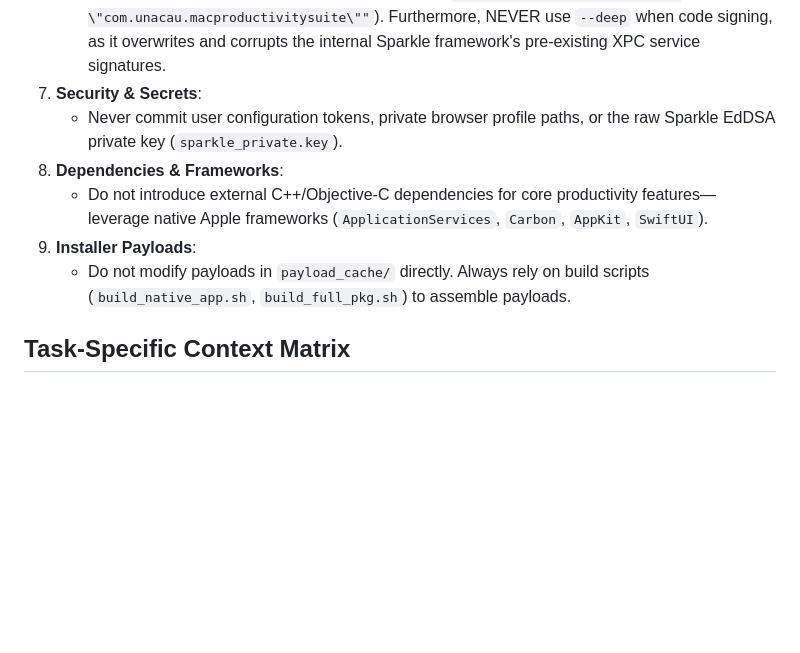
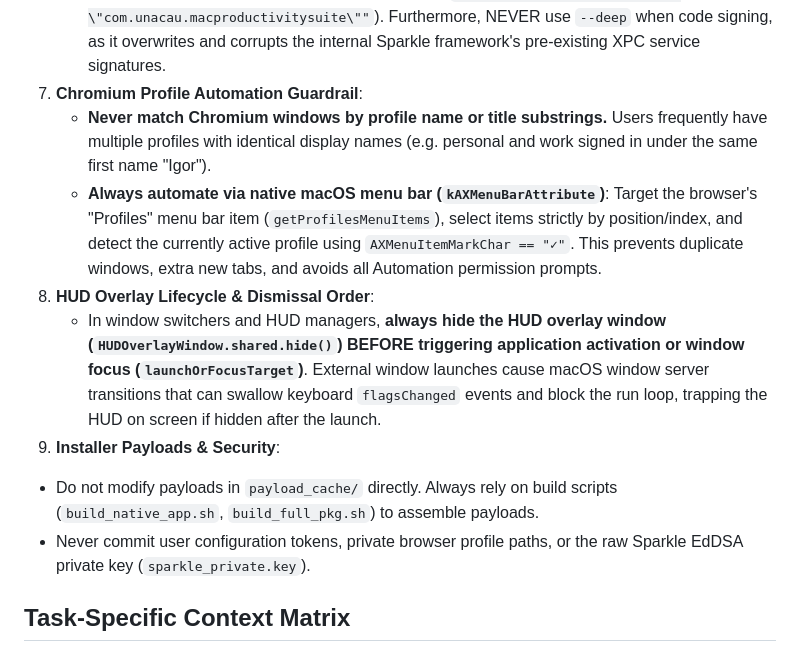
Before and after one commit to unacau/mac-productivity-suite, a Markdown page: GEMINI.md, the part around the change. Rendered like a GitHub page; blank space fills up the shorter version.

Commit message:
docs: add Chromium profile automation and HUD lifecycle guardrails to GEMINI.md

```diff
--- a/GEMINI.md
+++ b/GEMINI.md
@@ -77,12 +77,14 @@
 6. **Sparkle Auto-Updates Delivery Boundary**:
    - The `.pkg` installs core applications once. `appcast.xml` and Sparkle exclusively update `Mac Productivity Suite Native.app` via DMG encapsulation. **Never** attempt to deliver the `.pkg` payload via Sparkle.
    - **Code Signing & Sparkle Requirements**: Because the app is ad-hoc signed (`-`), the default `cdhash` Designated Requirement will change on every build, causing Sparkle updates to fail. Always sign the main application with a stable DR (`-r="designated => identifier \"com.unacau.macproductivitysuite\""`). Furthermore, NEVER use `--deep` when code signing, as it overwrites and corrupts the internal Sparkle framework's pre-existing XPC service signatures.
-7. **Security & Secrets**:
+8. **Chromium Profile Automation Guardrail**:
+   - **Never match Chromium windows by profile name or title substrings.** Users frequently have multiple profiles with identical display names (e.g. personal and work signed in under the same first name "Igor").
+   - **Always automate via native macOS menu bar (`kAXMenuBarAttribute`)**: Target the browser's "Profiles" menu bar item (`getProfilesMenuItems`), select items strictly by position/index, and detect the currently active profile using `AXMenuItemMarkChar == "✓"`. This prevents duplicate windows, extra new tabs, and avoids all Automation permission prompts.
+9. **HUD Overlay Lifecycle & Dismissal Order**:
+   - In window switchers and HUD managers, **always hide the HUD overlay window (`HUDOverlayWindow.shared.hide()`) BEFORE triggering application activation or window focus (`launchOrFocusTarget`)**. External window launches cause macOS window server transitions that can swallow keyboard `flagsChanged` events and block the run loop, trapping the HUD on screen if hidden after the launch.
+10. **Installer Payloads & Security**:
+   - Do not modify payloads in `payload_cache/` directly. Always rely on build scripts (`build_native_app.sh`, `build_full_pkg.sh`) to assemble payloads.
    - Never commit user configuration tokens, private browser profile paths, or the raw Sparkle EdDSA private key (`sparkle_private.key`).
-8. **Dependencies & Frameworks**:
-   - Do not introduce external C++/Objective-C dependencies for core productivity features—leverage native Apple frameworks (`ApplicationServices`, `Carbon`, `AppKit`, `SwiftUI`).
-9. **Installer Payloads**:
-   - Do not modify payloads in `payload_cache/` directly. Always rely on build scripts (`build_native_app.sh`, `build_full_pkg.sh`) to assemble payloads.
 
 ## Task-Specific Context Matrix
 - **Native App Logic**: Load `src/NativeStandaloneApp/`, consult `tests/SwiftUnitTests.swift` and `tests/IntegrationTests/`, and test with `./tests/run_tests.sh`.
```
